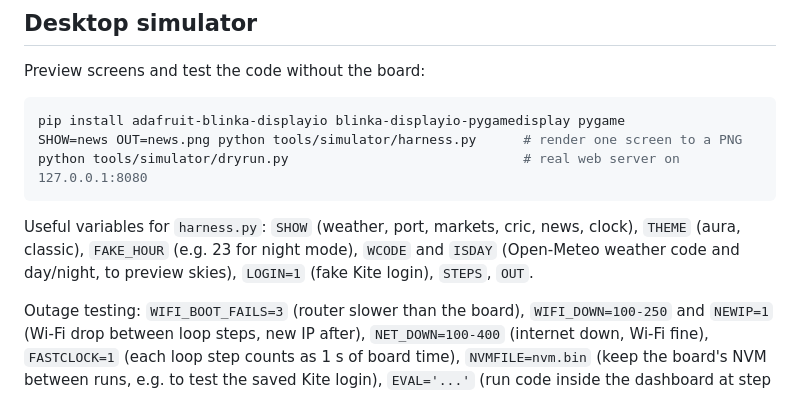
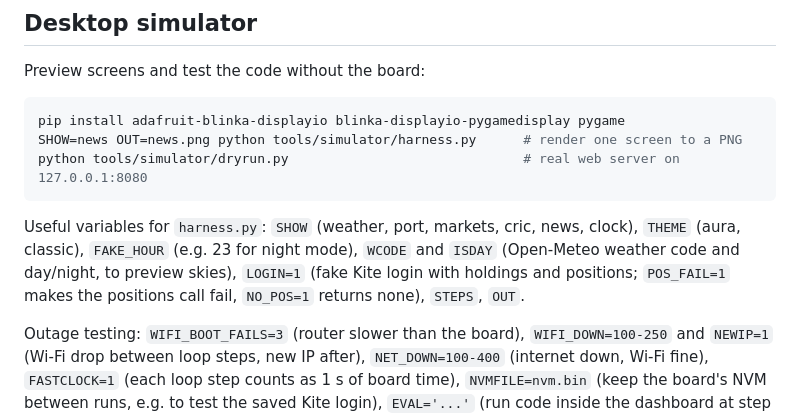
Before and after one commit to agarwalsarthak121/LilyGoESP32Projects, a Markdown page: README.md, the part around the change. GitHub-like rendering.

````diff
--- a/README.md
+++ b/README.md
@@ -44,7 +44,7 @@ SHOW=news OUT=news.png python tools/simulator/harness.py      # render one scree
 python tools/simulator/dryrun.py                              # real web server on 127.0.0.1:8080
 ```
 
-Useful variables for `harness.py`: `SHOW` (weather, port, markets, cric, news, clock), `THEME` (aura, classic), `FAKE_HOUR` (e.g. 23 for night mode), `WCODE` and `ISDAY` (Open-Meteo weather code and day/night, to preview skies), `LOGIN=1` (fake Kite login), `STEPS`, `OUT`.
+Useful variables for `harness.py`: `SHOW` (weather, port, markets, cric, news, clock), `THEME` (aura, classic), `FAKE_HOUR` (e.g. 23 for night mode), `WCODE` and `ISDAY` (Open-Meteo weather code and day/night, to preview skies), `LOGIN=1` (fake Kite login with holdings and positions; `POS_FAIL=1` makes the positions call fail, `NO_POS=1` returns none), `STEPS`, `OUT`.
 
 Outage testing: `WIFI_BOOT_FAILS=3` (router slower than the board), `WIFI_DOWN=100-250` and `NEWIP=1` (Wi-Fi drop between loop steps, new IP after), `NET_DOWN=100-400` (internet down, Wi-Fi fine), `FASTCLOCK=1` (each loop step counts as 1 s of board time), `NVMFILE=nvm.bin` (keep the board's NVM between runs, e.g. to test the saved Kite login), `EVAL='...'` (run code inside the dashboard at step 9).
 
````
Also changed, not shown: t-display-dashboard/README.md (+5 -5 lines), t-display-dashboard/docs/extra-stocks.png, 4 other files.
